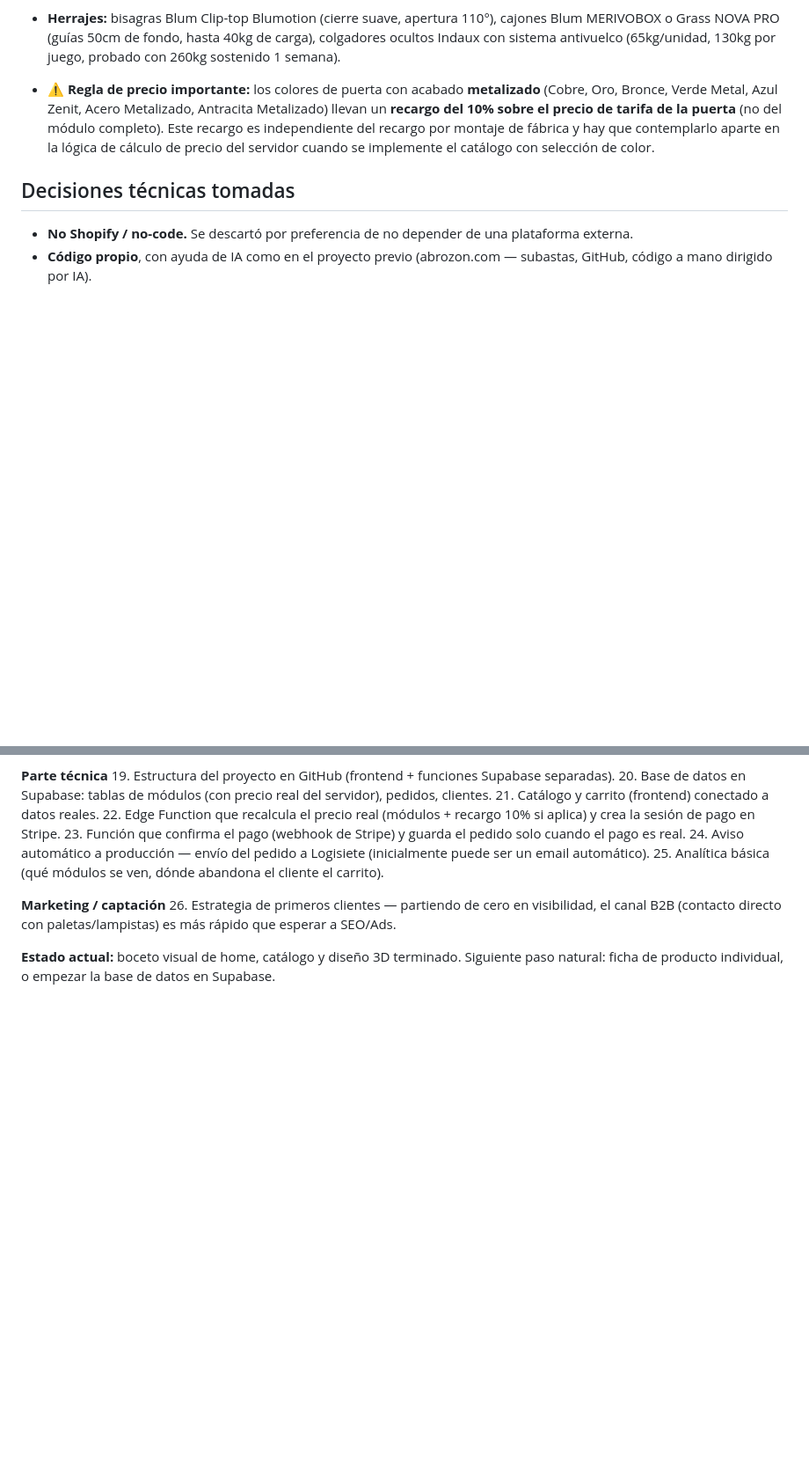
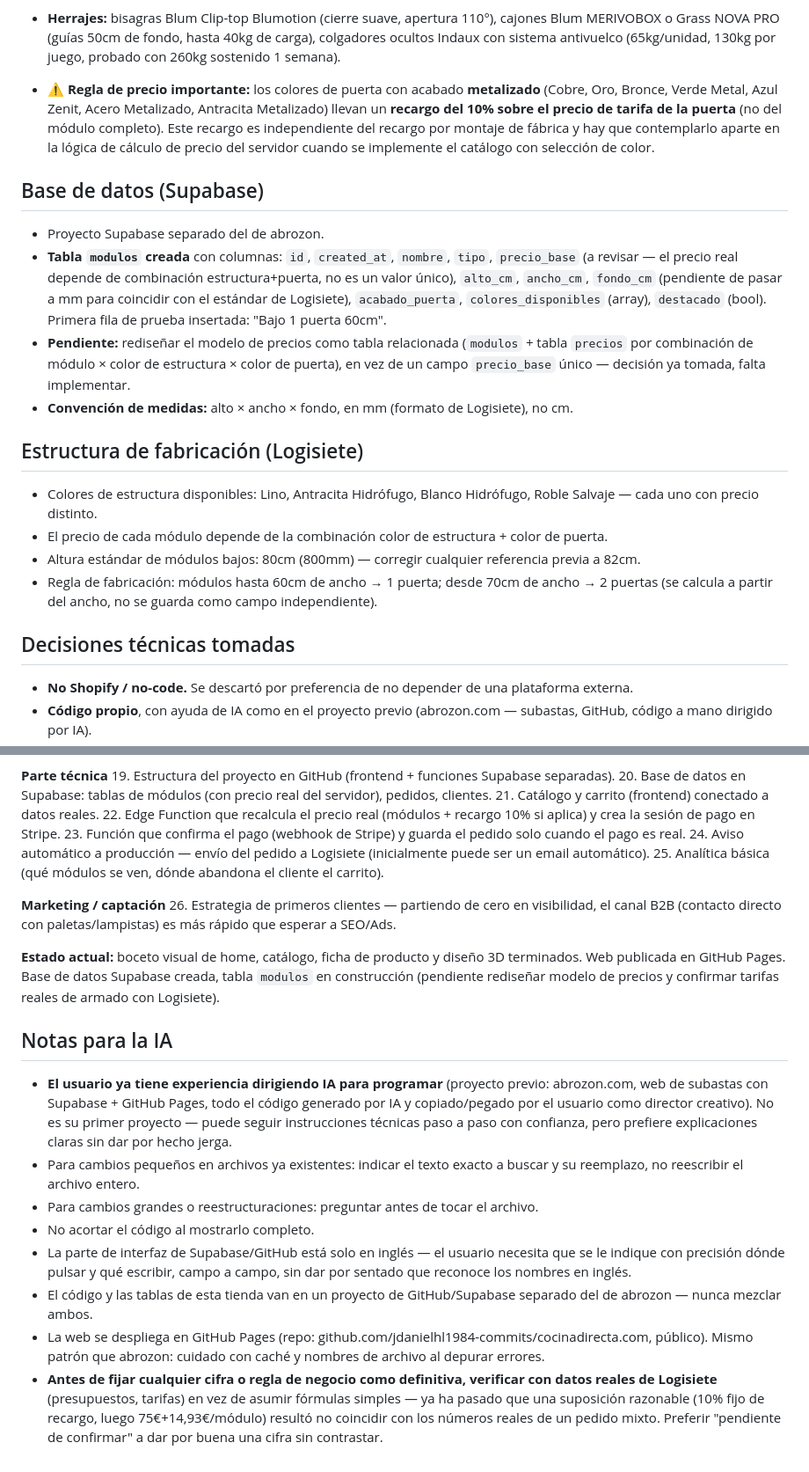
Before and after one commit to jdanielhl1984-commits/cocinadirecta.com, a Markdown page: proyecto.md, 2 parts joined by grey strips. Shown at 88% size. Rendered like a GitHub page; blank space fills up the shorter version.

```diff
--- a/proyecto.md
+++ b/proyecto.md
@@ -47,6 +50,20 @@
 - **Estructura de módulos (bajos y altos):** costados 16mm, paneles horizontales 19mm, trasera 8mm laminada dos caras, cantos vistos ABS 1mm, cantos ocultos 0.4mm melamínico. Baja emisión de formaldehído, certificación TSCA CARB2.
 - **Herrajes:** bisagras Blum Clip-top Blumotion (cierre suave, apertura 110°), cajones Blum MERIVOBOX o Grass NOVA PRO (guías 50cm de fondo, hasta 40kg de carga), colgadores ocultos Indaux con sistema antivuelco (65kg/unidad, 130kg por juego, probado con 260kg sostenido 1 semana).
 - **⚠️ Regla de precio importante:** los colores de puerta con acabado **metalizado** (Cobre, Oro, Bronce, Verde Metal, Azul Zenit, Acero Metalizado, Antracita Metalizado) llevan un **recargo del 10% sobre el precio de tarifa de la puerta** (no del módulo completo). Este recargo es independiente del recargo por montaje de fábrica y hay que contemplarlo aparte en la lógica de cálculo de precio del servidor cuando se implemente el catálogo con selección de color.
+
+## Base de datos (Supabase)
+
+- Proyecto Supabase separado del de abrozon.
+- **Tabla `modulos` creada** con columnas: `id`, `created_at`, `nombre`, `tipo`, `precio_base` (a revisar — el precio real depende de combinación estructura+puerta, no es un valor único), `alto_cm`, `ancho_cm`, `fondo_cm` (pendiente de pasar a mm para coincidir con el estándar de Logisiete), `acabado_puerta`, `colores_disponibles` (array), `destacado` (bool). Primera fila de prueba insertada: "Bajo 1 puerta 60cm".
+- **Pendiente:** rediseñar el modelo de precios como tabla relacionada (`modulos` + tabla `precios` por combinación de módulo × color de estructura × color de puerta), en vez de un campo `precio_base` único — decisión ya tomada, falta implementar.
+- **Convención de medidas:** alto × ancho × fondo, en mm (formato de Logisiete), no cm.
+
+## Estructura de fabricación (Logisiete)
+
+- Colores de estructura disponibles: Lino, Antracita Hidrófugo, Blanco Hidrófugo, Roble Salvaje — cada uno con precio distinto.
+- El precio de cada módulo depende de la combinación color de estructura + color de puerta.
+- Altura estándar de módulos bajos: 80cm (800mm) — corregir cualquier referencia previa a 82cm.
+- Regla de fabricación: módulos hasta 60cm de ancho → 1 puerta; desde 70cm de ancho → 2 puertas (se calcula a partir del ancho, no se guarda como campo independiente).
 
 ## Decisiones técnicas tomadas
 
@@ -103,4 +120,15 @@
 **Marketing / captación**
 26. Estrategia de primeros clientes — partiendo de cero en visibilidad, el canal B2B (contacto directo con paletas/lampistas) es más rápido que esperar a SEO/Ads.
 
-**Estado actual:** boceto visual de home, catálogo y diseño 3D terminado. Siguiente paso natural: ficha de producto individual, o empezar la base de datos en Supabase.
+**Estado actual:** boceto visual de home, catálogo, ficha de producto y diseño 3D terminados. Web publicada en GitHub Pages. Base de datos Supabase creada, tabla `modulos` en construcción (pendiente rediseñar modelo de precios y confirmar tarifas reales de armado con Logisiete).
+
+## Notas para la IA
+
+- **El usuario ya tiene experiencia dirigiendo IA para programar** (proyecto previo: abrozon.com, web de subastas con Supabase + GitHub Pages, todo el código generado por IA y copiado/pegado por el usuario como director creativo). No es su primer proyecto — puede seguir instrucciones técnicas paso a paso con confianza, pero prefiere explicaciones claras sin dar por hecho jerga.
+- Para cambios pequeños en archivos ya existentes: indicar el texto exacto a buscar y su reemplazo, no reescribir el archivo entero.
+- Para cambios grandes o reestructuraciones: preguntar antes de tocar el archivo.
+- No acortar el código al mostrarlo completo.
+- La parte de interfaz de Supabase/GitHub está solo en inglés — el usuario necesita que se le indique con precisión dónde pulsar y qué escribir, campo a campo, sin dar por sentado que reconoce los nombres en inglés.
+- El código y las tablas de esta tienda van en un proyecto de GitHub/Supabase separado del de abrozon — nunca mezclar ambos.
+- La web se despliega en GitHub Pages (repo: github.com/jdanielhl1984-commits/cocinadirecta.com, público). Mismo patrón que abrozon: cuidado con caché y nombres de archivo al depurar errores.
+- **Antes de fijar cualquier cifra o regla de negocio como definitiva, verificar con datos reales de Logisiete** (presupuestos, tarifas) en vez de asumir fórmulas simples — ya ha pasado que una suposición razonable (10% fijo de recargo, luego 75€+14,93€/módulo) resultó no coincidir con los números reales de un pedido mixto. Preferir "pendiente de confirmar" a dar por buena una cifra sin contrastar.
```
Also changed, not shown: other parts of proyecto.md (+7 -4 lines).
